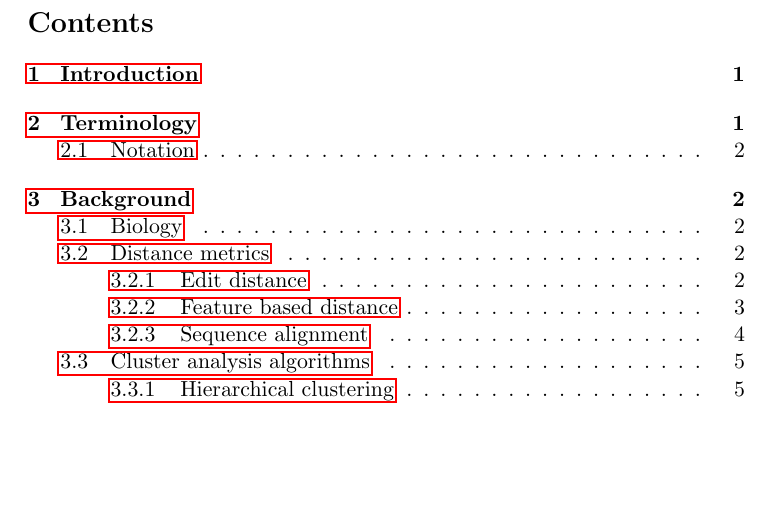
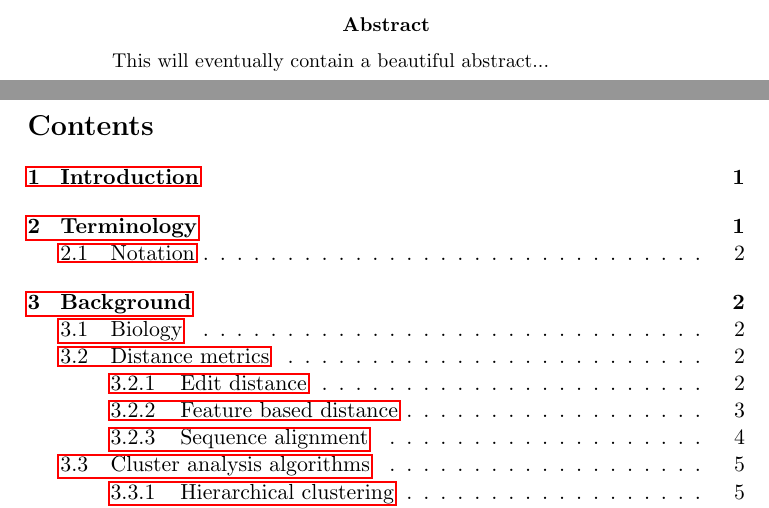
Before and after one commit to Rathcke/klust, a LaTeX paper (report/report.tex, which reads report/abstract.tex): part of page 2 of 15 before the commit and two parts of pages 2 and 3 of 16 after it, the two joined at a grey line, cut at the place of the change, the shorter picture padded with empty space. Compiled offline with pdfLaTeX.

Commit message:
added separate abstract.tex file

```diff
--- /dev/null
+++ b/report/abstract.tex
@@ -0,0 +1,3 @@
+\begin{abstract}
+  This will eventually contain a beautiful abstract...
+\end{abstract}
```
Also changed, not shown: report/report.tex (+1 -1 lines).
